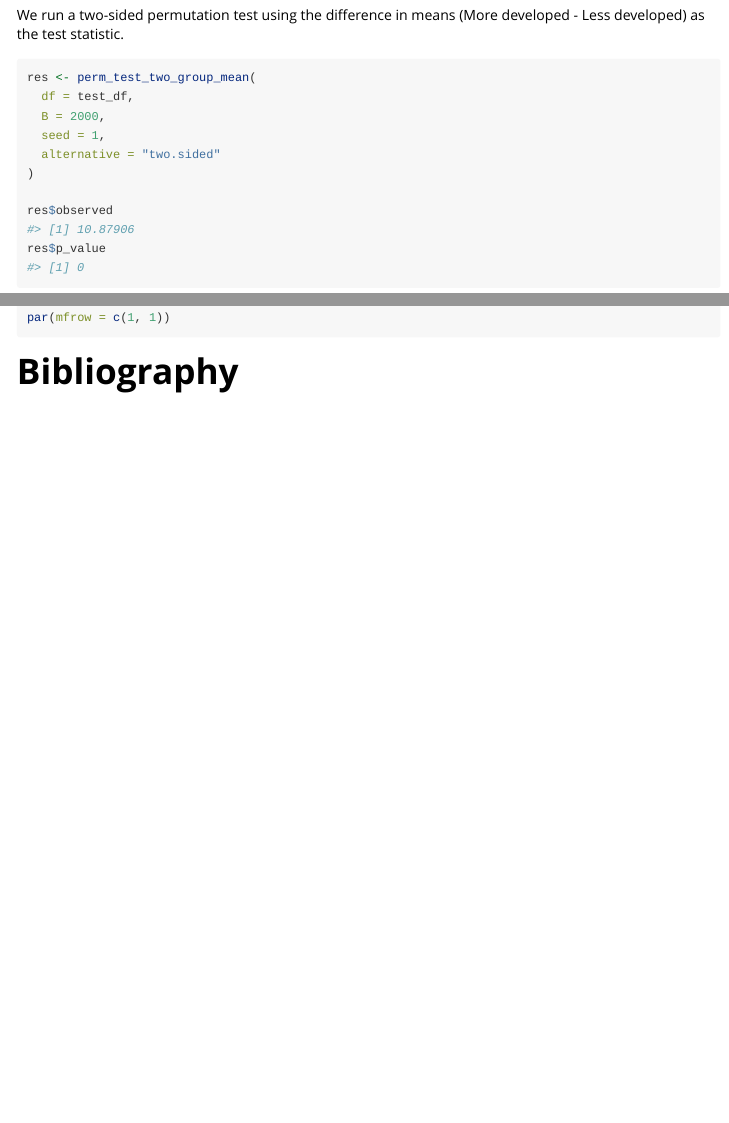
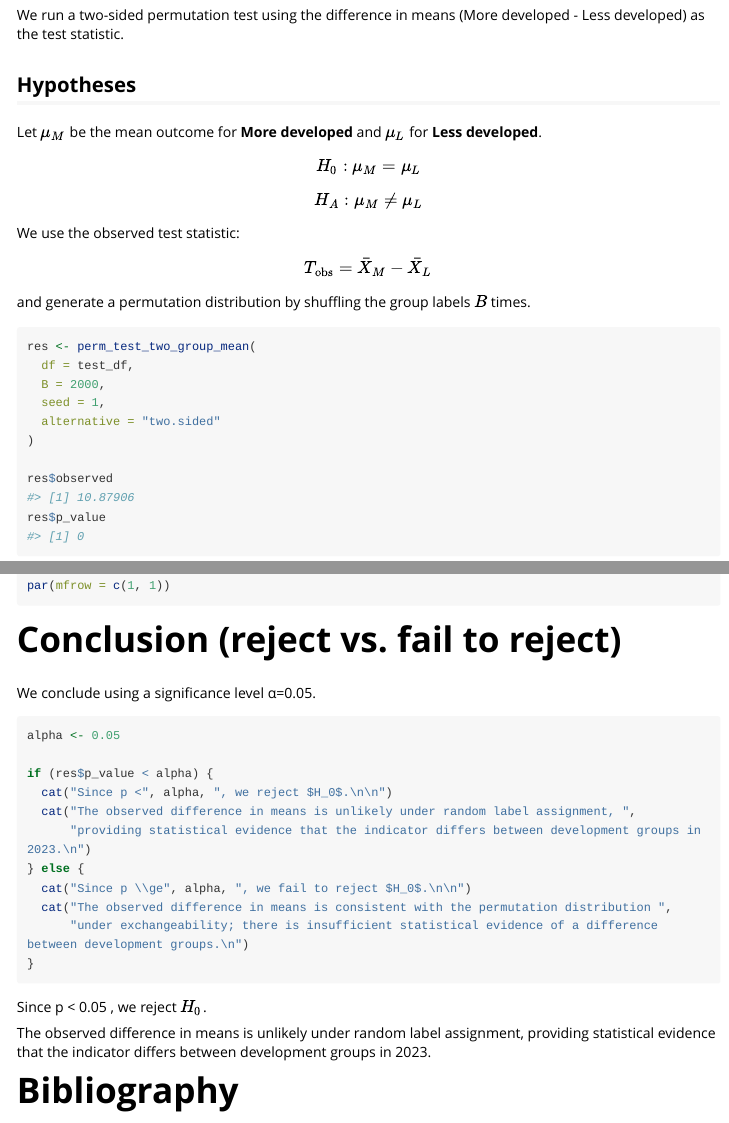
Before and after one commit to masinan123/STA380-Project, an R Markdown document (submissions/BasicImplementation/my-vignette.Rmd): the page in a window 1100 px wide, from 1690 px down, and a second part further down, joined at a grey line. Rendered offline with R 4.5, knitr and Pandoc, with nearby package versions; long lines of code are wrapped.

Commit message:
Enhance vignette with hypotheses and conclusion
Add hypotheses and conclusion sections for permutation test.

````diff
--- a/submissions/BasicImplementation/my-vignette.Rmd
+++ b/submissions/BasicImplementation/my-vignette.Rmd
@@ -73,6 +73,26 @@ summary(test_df$outcome)
 
 We run a two-sided permutation test using the difference in means (More developed - Less developed) as the test statistic.
 
+## Hypotheses
+
+Let $\mu_M$ be the mean outcome for **More developed** and $\mu_L$ for **Less developed**.
+
+$$
+H_0: \mu_M = \mu_L
+$$
+
+$$
+H_A: \mu_M \ne \mu_L
+$$
+
+We use the observed test statistic:
+
+$$
+T_{\text{obs}} = \bar{X}_M - \bar{X}_L
+$$
+
+and generate a permutation distribution by shuffling the group labels $B$ times.
+
 ```{r}
 res <- perm_test_two_group_mean(
   df = test_df,
@@ -116,4 +136,22 @@ hist(
 par(mfrow = c(1, 1))
 ```
 
+# Conclusion (reject vs. fail to reject)
+
+We conclude using a significance level α=0.05.
+
+```{r results="asis"}
+alpha <- 0.05
+
+if (res$p_value < alpha) {
+  cat("Since p <", alpha, ", we reject $H_0$.\n\n")
+  cat("The observed difference in means is unlikely under random label assignment, ",
+      "providing statistical evidence that the indicator differs between development groups in 2023.\n")
+} else {
+  cat("Since p \\ge", alpha, ", we fail to reject $H_0$.\n\n")
+  cat("The observed difference in means is consistent with the permutation distribution ",
+      "under exchangeability; there is insufficient statistical evidence of a difference between development groups.\n")
+}
+```
+
 # Bibliography
````
